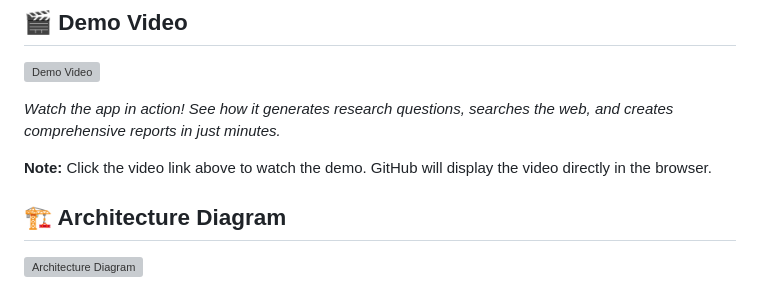
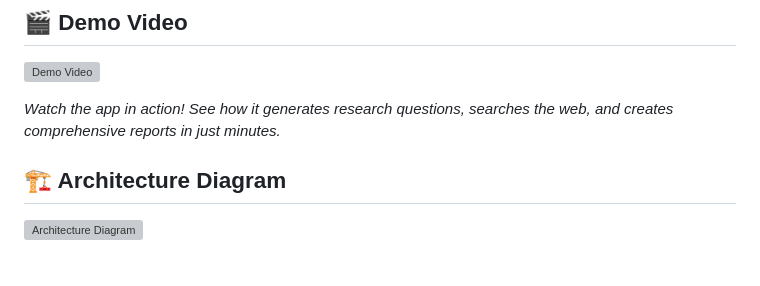
Before and after one commit to syedmammar123/Deep-Research-multi-agent-system, a Markdown page: README.md, the part around the change. GitHub-like rendering; blank space fills up the shorter version; grey boxes are pictures that could not be loaded.

```diff
--- a/README.md
+++ b/README.md
@@ -8,7 +8,6 @@ A multi-agent deep research system. This application provides a modern, user-fri
 
 *Watch the app in action! See how it generates research questions, searches the web, and creates comprehensive reports in just minutes.*
 
-**Note:** Click the video link above to watch the demo. GitHub will display the video directly in the browser.
 
 ## 🏗️ Architecture Diagram
 
```
